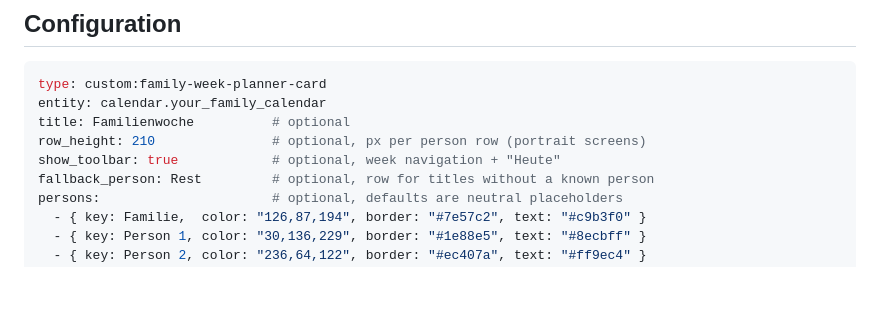
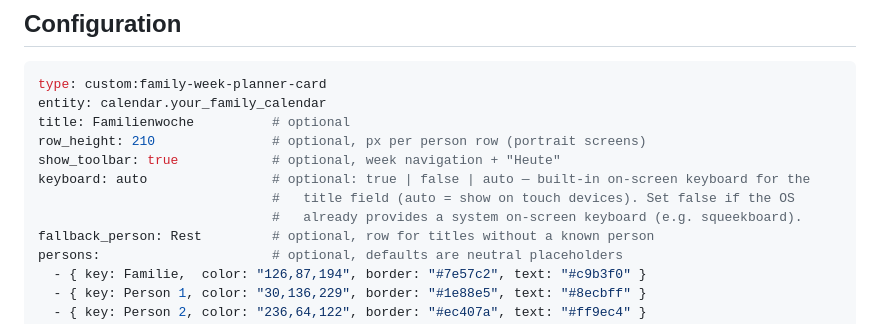
Before and after one commit to psewar/family-week-planner-card, a Markdown page: README.md, the part around the change. GitHub-like rendering; blank space fills up the shorter version.

Commit message:
docs: document the keyboard option (true/false/auto)
Co-Authored-By: Claude Opus 4.8 <noreply@anthropic.com>

```diff
--- a/README.md
+++ b/README.md
@@ -41,6 +41,9 @@ entity: calendar.your_family_calendar
 title: Familienwoche          # optional
 row_height: 210               # optional, px per person row (portrait screens)
 show_toolbar: true            # optional, week navigation + "Heute"
+keyboard: auto                # optional: true | false | auto — built-in on-screen keyboard for the
+                              #   title field (auto = show on touch devices). Set false if the OS
+                              #   already provides a system on-screen keyboard (e.g. squeekboard).
 fallback_person: Rest         # optional, row for titles without a known person
 persons:                      # optional, defaults are neutral placeholders
   - { key: Familie,  color: "126,87,194", border: "#7e57c2", text: "#c9b3f0" }
```
